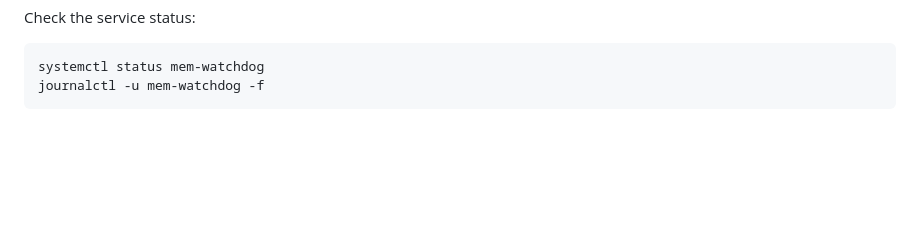
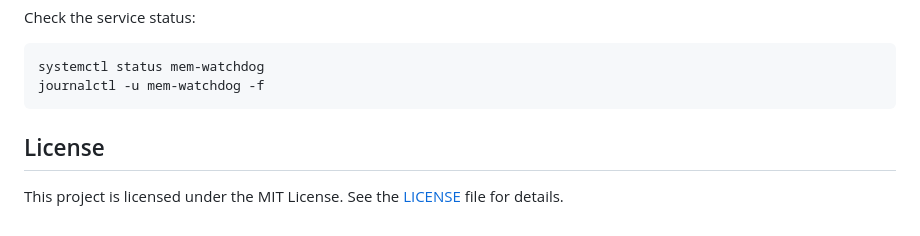
Before and after one commit to mantvmass/js-leak-lab, a Markdown page: README.md, the part around the change. Rendered like a GitHub page; blank space fills up the shorter version.

Commit message:
Add license section to README
Added license section to README and formatted code block.

````diff
--- a/README.md
+++ b/README.md
@@ -123,3 +123,7 @@ Check the service status:
 systemctl status mem-watchdog
 journalctl -u mem-watchdog -f
 ```
+
+## License
+
+This project is licensed under the MIT License. See the [LICENSE](LICENSE) file for details.
````
